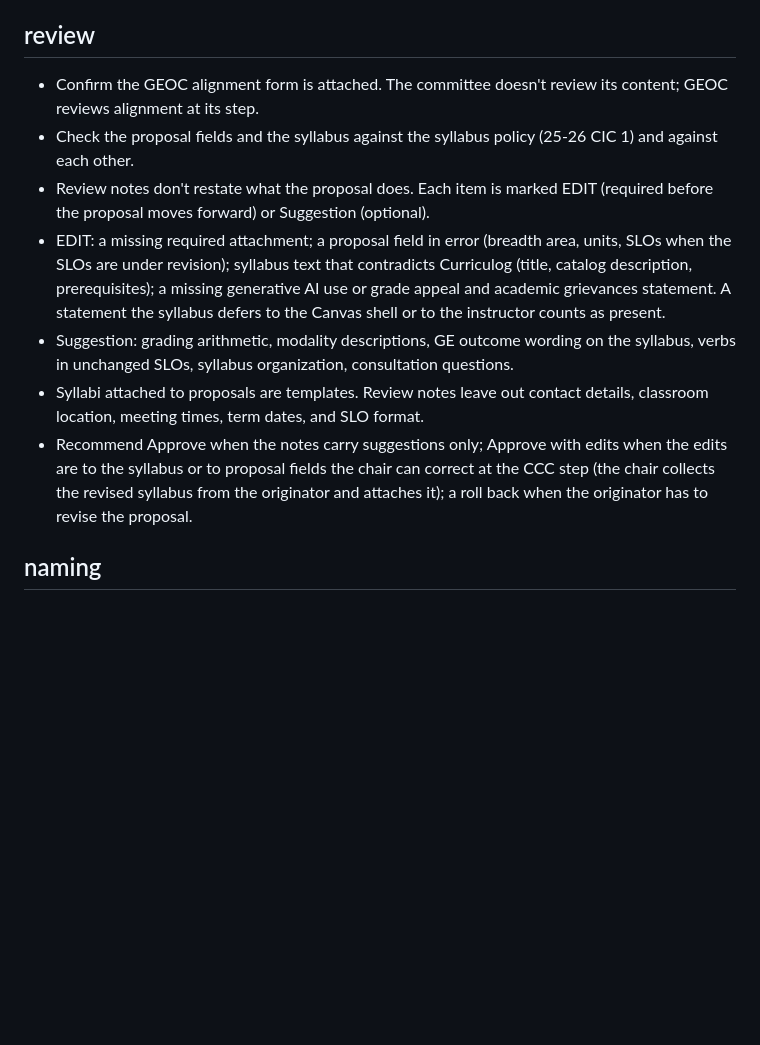
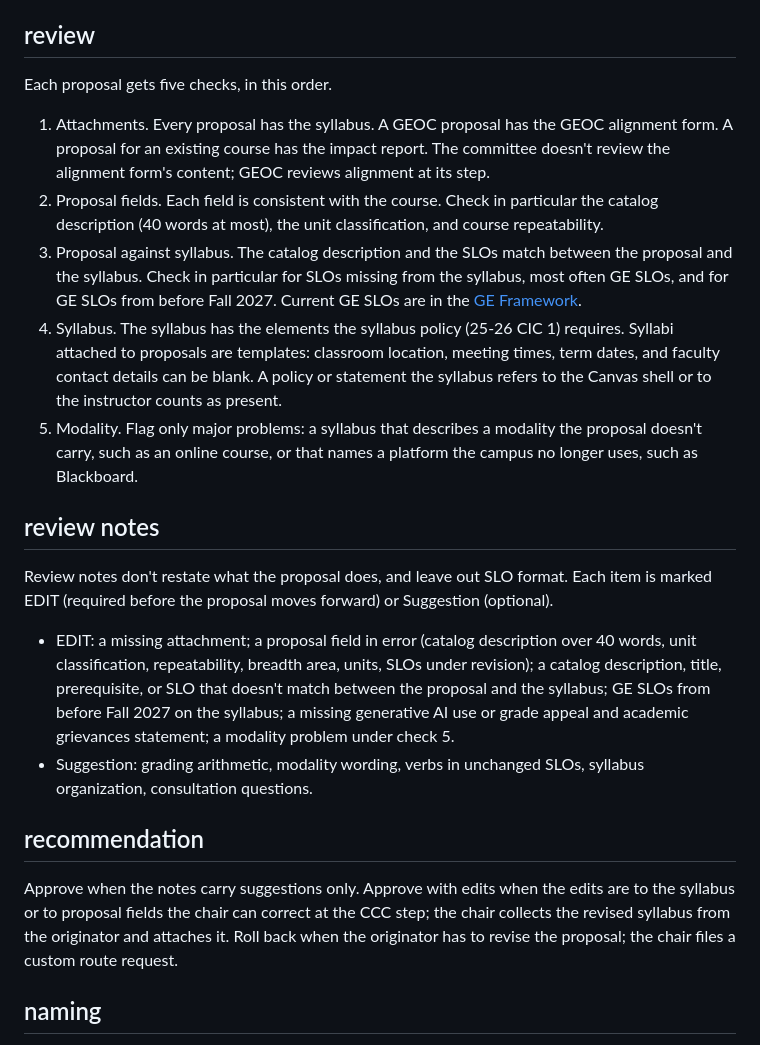
Before and after one commit to csuebmusic/music-curriculum, a Markdown page: committee/ccc/README.md, the part around the change. Drawn GitHub-style; blank space fills up the shorter version.

Commit message:
CCC README: five review checks
Replaces the review list with five checks in order: attachments,
proposal fields, proposal against syllabus, syllabus, and modality.
Review notes and the recommendation get their own sections. EDIT now
covers a catalog description over 40 words, unit classification,
repeatability, SLO mismatches, pre-Fall 2027 GE SLOs, and a missing
impact report on an existing course.

Co-Authored-By: Claude Opus 5.5 <noreply@anthropic.com>
Claude-Session: https://claude.ai/code/session_01Gzmsrv1Ne8n3VdYi95Jc8q

```diff
--- a/committee/ccc/README.md
+++ b/committee/ccc/README.md
@@ -25,13 +25,24 @@ Standing reference for review, in [reference/](reference/): the GE Framework sta
 
 ## review
 
-- Confirm the GEOC alignment form is attached. The committee doesn't review its content; GEOC reviews alignment at its step.
-- Check the proposal fields and the syllabus against the syllabus policy (25-26 CIC 1) and against each other.
-- Review notes don't restate what the proposal does. Each item is marked EDIT (required before the proposal moves forward) or Suggestion (optional).
-- EDIT: a missing required attachment; a proposal field in error (breadth area, units, SLOs when the SLOs are under revision); syllabus text that contradicts Curriculog (title, catalog description, prerequisites); a missing generative AI use or grade appeal and academic grievances statement. A statement the syllabus defers to the Canvas shell or to the instructor counts as present.
-- Suggestion: grading arithmetic, modality descriptions, GE outcome wording on the syllabus, verbs in unchanged SLOs, syllabus organization, consultation questions.
-- Syllabi attached to proposals are templates. Review notes leave out contact details, classroom location, meeting times, term dates, and SLO format.
-- Recommend Approve when the notes carry suggestions only; Approve with edits when the edits are to the syllabus or to proposal fields the chair can correct at the CCC step (the chair collects the revised syllabus from the originator and attaches it); a roll back when the originator has to revise the proposal.
+Each proposal gets five checks, in this order.
+
+1. Attachments. Every proposal has the syllabus. A GEOC proposal has the GEOC alignment form. A proposal for an existing course has the impact report. The committee doesn't review the alignment form's content; GEOC reviews alignment at its step.
+2. Proposal fields. Each field is consistent with the course. Check in particular the catalog description (40 words at most), the unit classification, and course repeatability.
+3. Proposal against syllabus. The catalog description and the SLOs match between the proposal and the syllabus. Check in particular for SLOs missing from the syllabus, most often GE SLOs, and for GE SLOs from before Fall 2027. Current GE SLOs are in the [GE Framework](reference/ge-framework-fall-2027.pdf).
+4. Syllabus. The syllabus has the elements the syllabus policy (25-26 CIC 1) requires. Syllabi attached to proposals are templates: classroom location, meeting times, term dates, and faculty contact details can be blank. A policy or statement the syllabus refers to the Canvas shell or to the instructor counts as present.
+5. Modality. Flag only major problems: a syllabus that describes a modality the proposal doesn't carry, such as an online course, or that names a platform the campus no longer uses, such as Blackboard.
+
+## review notes
+
+Review notes don't restate what the proposal does, and leave out SLO format. Each item is marked EDIT (required before the proposal moves forward) or Suggestion (optional).
+
+- EDIT: a missing attachment; a proposal field in error (catalog description over 40 words, unit classification, repeatability, breadth area, units, SLOs under revision); a catalog description, title, prerequisite, or SLO that doesn't match between the proposal and the syllabus; GE SLOs from before Fall 2027 on the syllabus; a missing generative AI use or grade appeal and academic grievances statement; a modality problem under check 5.
+- Suggestion: grading arithmetic, modality wording, verbs in unchanged SLOs, syllabus organization, consultation questions.
+
+## recommendation
+
+Approve when the notes carry suggestions only. Approve with edits when the edits are to the syllabus or to proposal fields the chair can correct at the CCC step; the chair collects the revised syllabus from the originator and attaches it. Roll back when the originator has to revise the proposal; the chair files a custom route request.
 
 ## naming
 
```
